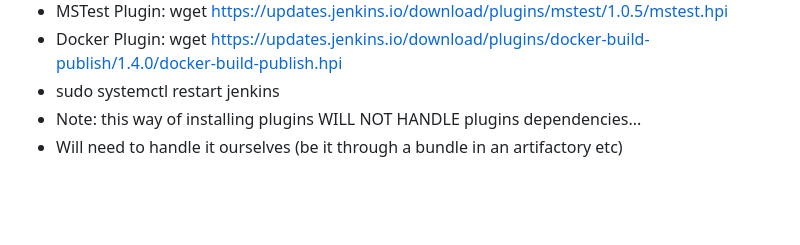
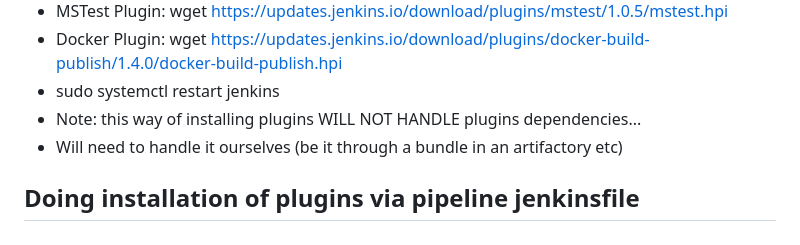
Before and after one commit to ngyewkong/DevOpsMasterClass, a Markdown page: README.md, the part around the change. Drawn GitHub-style; blank space fills up the shorter version.

```diff
--- a/README.md
+++ b/README.md
@@ -172,3 +172,5 @@ docker login -u $DOCKER_HUB_USER -p $DOCKER_HUB_PASSWORD
 - sudo systemctl restart jenkins
 - Note: this way of installing plugins WILL NOT HANDLE plugins dependencies...
 - Will need to handle it ourselves (be it through a bundle in an artifactory etc)
+
+## Doing installation of plugins via pipeline jenkinsfile
```
Also changed, not shown: helm/instructions.md (added, +75 -0 lines).
